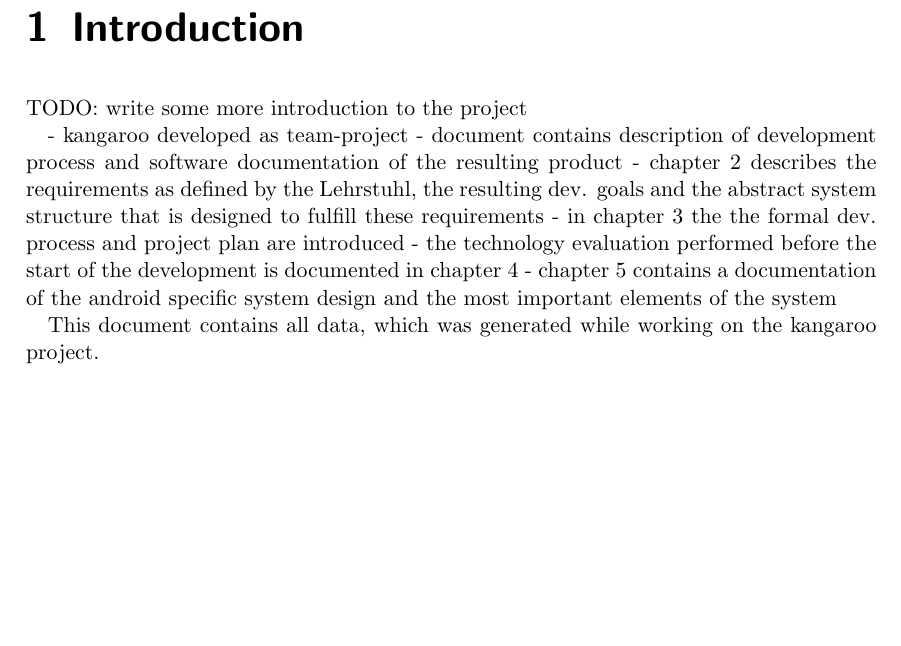
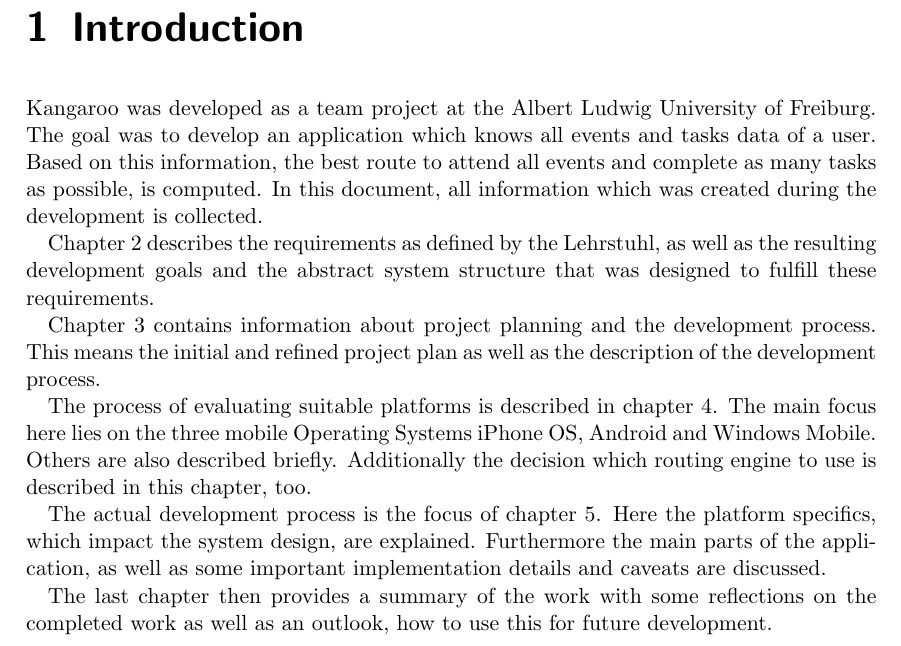
Before and after one commit to mrtazz/kangaroo, a LaTeX thesis (doc/document/kangaroo.tex, which reads doc/document/chapters/introduction.tex): part of page 3 of 37, cut so that both start at the same text, the shorter picture padded with empty space. Compiled offline with pdfLaTeX.

Commit message:
add introduction chapter

```diff
--- a/doc/document/chapters/introduction.tex
+++ b/doc/document/chapters/introduction.tex
@@ -1,11 +1,27 @@
-TODO: write some more introduction to the project
+Kangaroo was developed as a team project at the Albert Ludwig University of
+Freiburg. The goal was to develop an application which knows all events and
+tasks data of a user. Based on this information, the best route to attend all
+events and complete as many tasks as possible, is computed. In this document,
+all information which was created during the development is collected.
 
-- kangaroo developed as team-project
-- document contains description of development process and software documentation of the resulting product
-- chapter 2 describes the requirements as defined by the Lehrstuhl, the resulting dev. goals and the abstract system structure that is designed to fulfill these requirements
-- in chapter 3 the the formal dev. process and project plan are introduced
-- the technology evaluation performed before the start of the development is documented in chapter 4
-- chapter 5 contains a documentation of the android specific system design and the most important elements of the system
+Chapter 2 describes the requirements as defined by the Lehrstuhl, as well as the
+resulting development goals and the abstract system structure that was designed
+to fulfill these requirements.
 
-This document contains all data, which was generated while
-working on the kangaroo project.
+Chapter 3 contains information about project planning and the development
+process. This means the initial and refined project plan as well as the
+description of the development process.
+
+The process of evaluating suitable platforms is described in chapter 4. The main
+focus here lies on the three mobile Operating Systems iPhone OS, Android and
+Windows Mobile. Others are also described briefly. Additionally the decision
+which routing engine to use is described in this chapter, too.
+
+The actual development process is the focus of chapter 5. Here the platform
+specifics, which impact the system design, are explained. Furthermore the main
+parts of the application, as well as some important implementation details and
+caveats are discussed.
+
+The last chapter then provides a summary of the work with some reflections on
+the completed work as well as an outlook, how to use this for future
+development.
```
